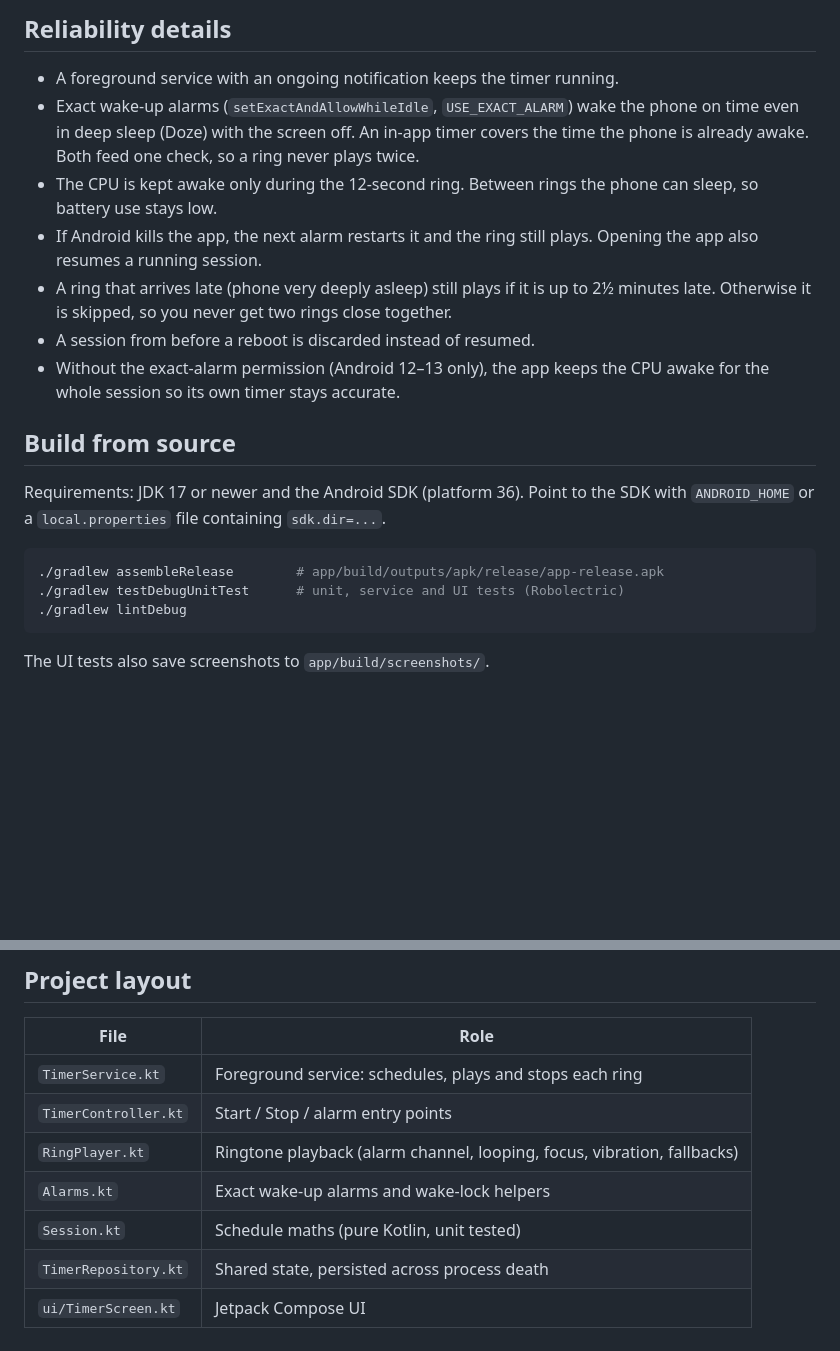
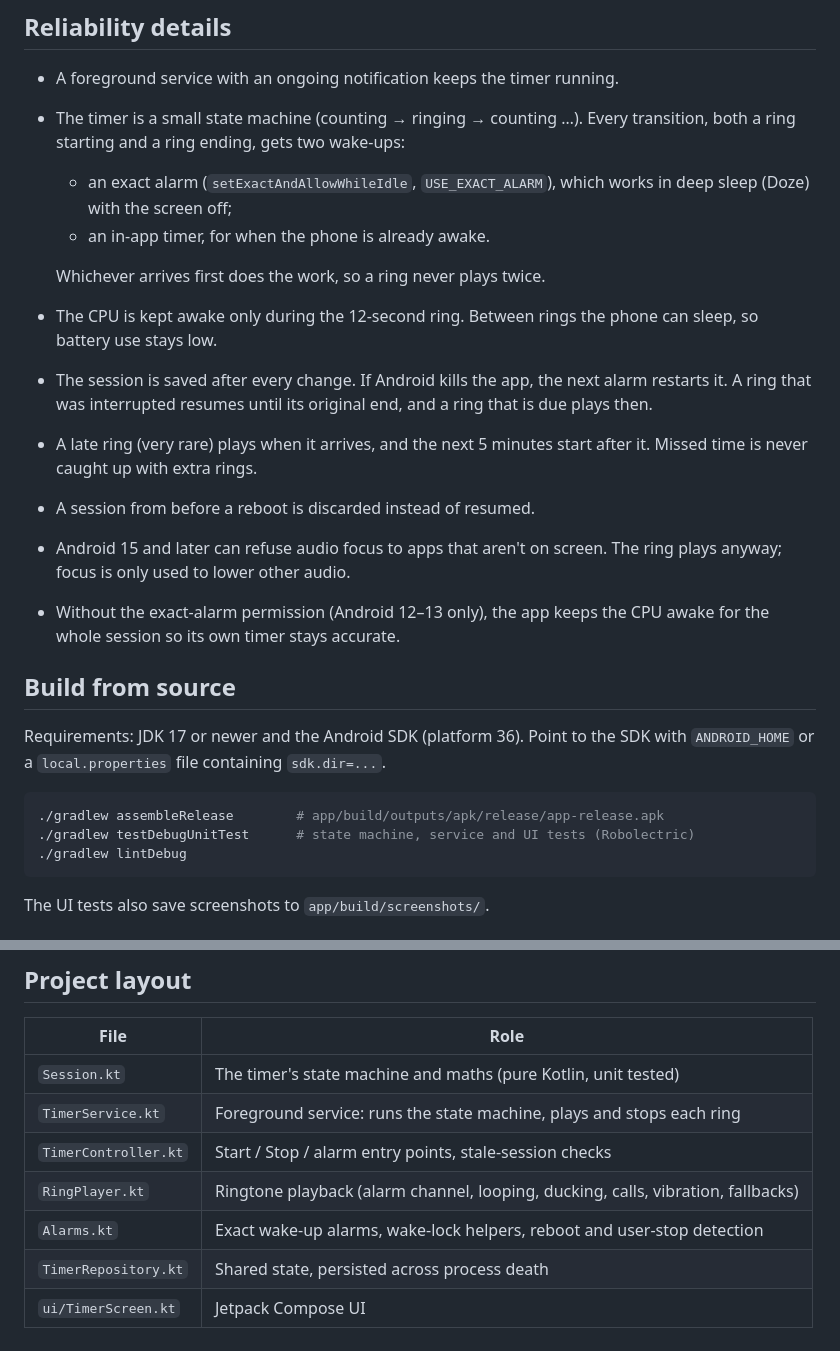
Before and after one commit to rbent122809-abyss/Ara-timer, a Markdown page: README.md, 2 parts joined by grey strips. Drawn GitHub-style; blank space fills up the shorter version.

````diff
--- a/README.md
+++ b/README.md
@@ -45,16 +59,23 @@ Battery and choose **Unrestricted**. The app offers a shortcut to this setting.
 ## Reliability details
 
 - A foreground service with an ongoing notification keeps the timer running.
-- Exact wake-up alarms (`setExactAndAllowWhileIdle`, `USE_EXACT_ALARM`) wake the phone on
-  time even in deep sleep (Doze) with the screen off. An in-app timer covers the time the
-  phone is already awake. Both feed one check, so a ring never plays twice.
+- The timer is a small state machine (counting → ringing → counting …). Every
+  transition, both a ring starting and a ring ending, gets two wake-ups:
+  - an exact alarm (`setExactAndAllowWhileIdle`, `USE_EXACT_ALARM`), which works in deep
+    sleep (Doze) with the screen off;
+  - an in-app timer, for when the phone is already awake.
+
+  Whichever arrives first does the work, so a ring never plays twice.
 - The CPU is kept awake only during the 12-second ring. Between rings the phone can sleep,
   so battery use stays low.
-- If Android kills the app, the next alarm restarts it and the ring still plays.
-  Opening the app also resumes a running session.
-- A ring that arrives late (phone very deeply asleep) still plays if it is up to 2½
-  minutes late. Otherwise it is skipped, so you never get two rings close together.
+- The session is saved after every change. If Android kills the app, the next alarm
+  restarts it. A ring that was interrupted resumes until its original end, and a ring
+  that is due plays then.
+- A late ring (very rare) plays when it arrives, and the next 5 minutes start after it.
+  Missed time is never caught up with extra rings.
 - A session from before a reboot is discarded instead of resumed.
+- Android 15 and later can refuse audio focus to apps that aren't on screen. The ring
+  plays anyway; focus is only used to lower other audio.
 - Without the exact-alarm permission (Android 12–13 only), the app keeps the CPU awake
   for the whole session so its own timer stays accurate.
 
@@ -65,7 +86,7 @@ Requirements: JDK 17 or newer and the Android SDK (platform 36). Point to the SD
 
 ```bash
 ./gradlew assembleRelease        # app/build/outputs/apk/release/app-release.apk
-./gradlew testDebugUnitTest      # unit, service and UI tests (Robolectric)
+./gradlew testDebugUnitTest      # state machine, service and UI tests (Robolectric)
 ./gradlew lintDebug
 ```
 
@@ -92,10 +113,10 @@ keyPassword=...
 
 | File | Role |
 |---|---|
-| `TimerService.kt` | Foreground service: schedules, plays and stops each ring |
-| `TimerController.kt` | Start / Stop / alarm entry points |
-| `RingPlayer.kt` | Ringtone playback (alarm channel, looping, focus, vibration, fallbacks) |
-| `Alarms.kt` | Exact wake-up alarms and wake-lock helpers |
-| `Session.kt` | Schedule maths (pure Kotlin, unit tested) |
+| `Session.kt` | The timer's state machine and maths (pure Kotlin, unit tested) |
+| `TimerService.kt` | Foreground service: runs the state machine, plays and stops each ring |
+| `TimerController.kt` | Start / Stop / alarm entry points, stale-session checks |
+| `RingPlayer.kt` | Ringtone playback (alarm channel, looping, ducking, calls, vibration, fallbacks) |
+| `Alarms.kt` | Exact wake-up alarms, wake-lock helpers, reboot and user-stop detection |
 | `TimerRepository.kt` | Shared state, persisted across process death |
 | `ui/TimerScreen.kt` | Jetpack Compose UI |
````
Also changed, not shown: other parts of README.md (+32 -18 lines), docs/screenshots/ringing.png, 17 other files.
